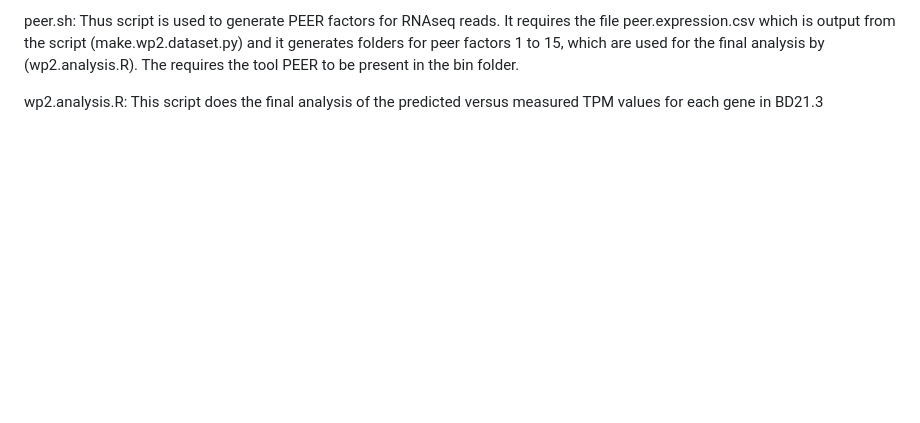
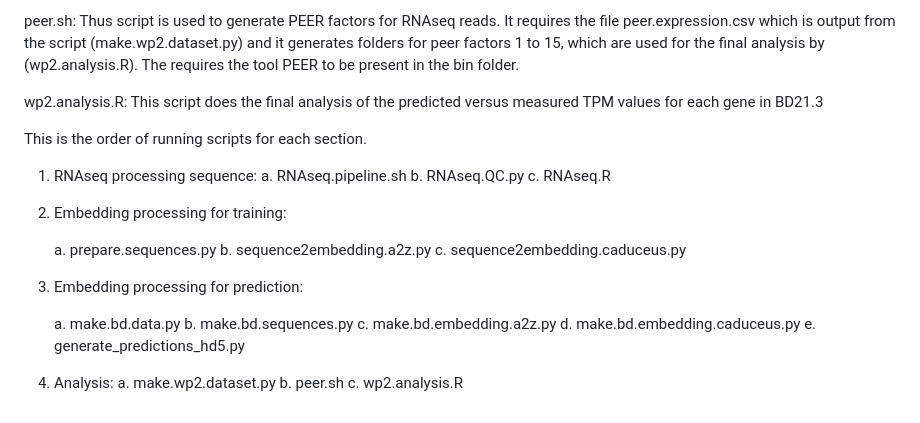
Before and after one commit to guillaume-ramstein/sieve, a Markdown page: RNAseq/README.md, the part around one of its changes. Drawn GitHub-style; blank space fills up the shorter version.

```diff
--- a/RNAseq/README.md
+++ b/RNAseq/README.md
@@ -43,3 +44,29 @@ make.wp2.dataset.py: This script reads predictions made using Caduceus, a2z embe
 peer.sh: Thus script is used to generate PEER factors for RNAseq reads. It requires the file peer.expression.csv which is output from the script (make.wp2.dataset.py) and it generates folders for peer factors 1 to 15, which are used for the final analysis by (wp2.analysis.R). The requires the tool PEER to be present in the bin folder.
 
 wp2.analysis.R: This script does the final analysis of the predicted versus measured TPM values for each gene in BD21.3
+
+This is the order of running scripts for each section.
+
+1. RNAseq processing sequence:
+	a. RNAseq.pipeline.sh
+	b. RNAseq.QC.py
+	c. RNAseq.R
+
+2. Embedding processing for training:
+
+	a. prepare.sequences.py
+	b. sequence2embedding.a2z.py
+	c. sequence2embedding.caduceus.py
+
+2. Embedding processing for prediction:
+
+	a. make.bd.data.py
+	b. make.bd.sequences.py
+	c. make.bd.embedding.a2z.py
+	d. make.bd.embedding.caduceus.py
+	e. generate_predictions_hd5.py
+
+3. Analysis:
+	a. make.wp2.dataset.py
+	b. peer.sh
+	c. wp2.analysis.R
```
Also changed, not shown: other parts of RNAseq/README.md (+3 -2 lines).
